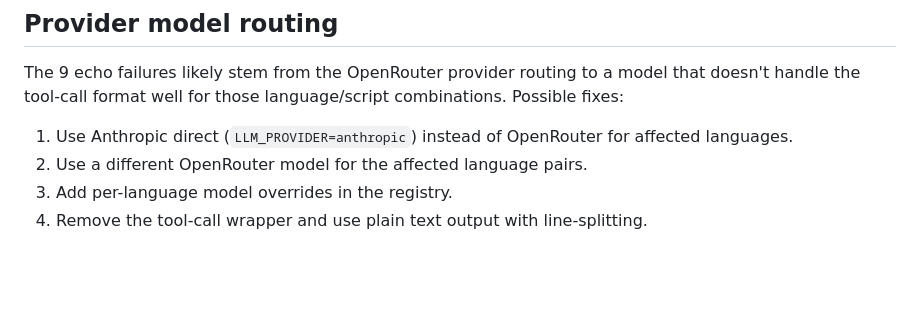
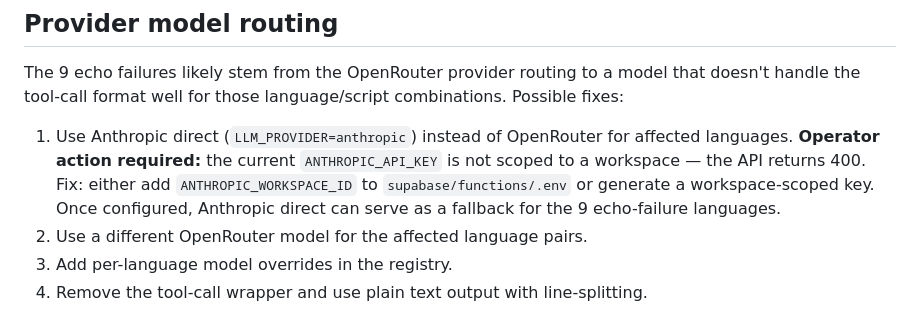
Before and after one commit to bido75/murmur, a Markdown page: docs/multilingual/10-REMAINING-LANGUAGE-GAPS.md, the part around the change. Drawn GitHub-style; blank space fills up the shorter version.

Commit message:
Document the Anthropic workspace-ID gap blocking the direct-provider fallback

```diff
--- a/docs/multilingual/10-REMAINING-LANGUAGE-GAPS.md
+++ b/docs/multilingual/10-REMAINING-LANGUAGE-GAPS.md
@@ -62,6 +62,7 @@ The Electron desktop app has no translate UI. The registry is shared, so it can
 
 The 9 echo failures likely stem from the OpenRouter provider routing to a model that doesn't handle the tool-call format well for those language/script combinations. Possible fixes:
 1. Use Anthropic direct (`LLM_PROVIDER=anthropic`) instead of OpenRouter for affected languages.
+   **Operator action required:** the current `ANTHROPIC_API_KEY` is not scoped to a workspace — the API returns 400. Fix: either add `ANTHROPIC_WORKSPACE_ID` to `supabase/functions/.env` or generate a workspace-scoped key. Once configured, Anthropic direct can serve as a fallback for the 9 echo-failure languages.
 2. Use a different OpenRouter model for the affected language pairs.
 3. Add per-language model overrides in the registry.
 4. Remove the tool-call wrapper and use plain text output with line-splitting.
```
